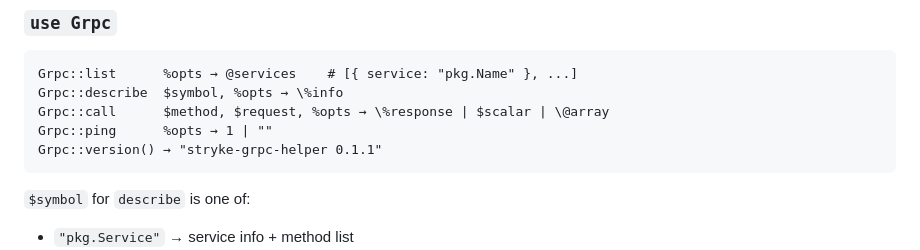
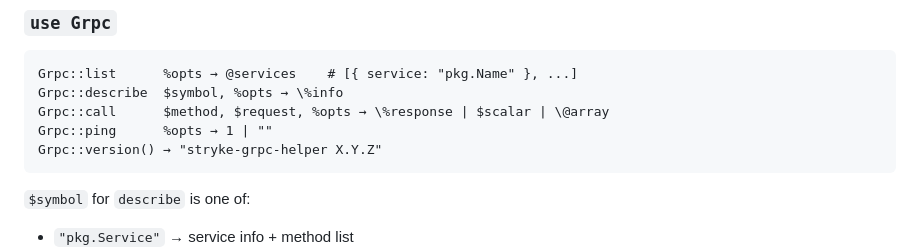
Before and after one commit to MenkeTechnologies/stryke-grpc, a Markdown page: README.md, the part around the change. GitHub-like rendering.

Commit message:
docs: strip pinned version literal from Grpc::version() example so README doesn't drift on each Cargo.toml bump

````diff
--- a/README.md
+++ b/README.md
@@ -151,7 +151,7 @@ Grpc::list      %opts → @services    # [{ service: "pkg.Name" }, ...]
 Grpc::describe  $symbol, %opts → \%info
 Grpc::call      $method, $request, %opts → \%response | $scalar | \@array
 Grpc::ping      %opts → 1 | ""
-Grpc::version() → "stryke-grpc-helper 0.1.1"
+Grpc::version() → "stryke-grpc-helper X.Y.Z"
 ```
 
 `$symbol` for `describe` is one of:
````
